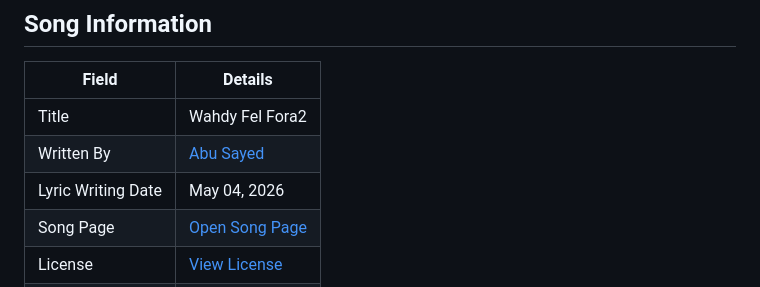
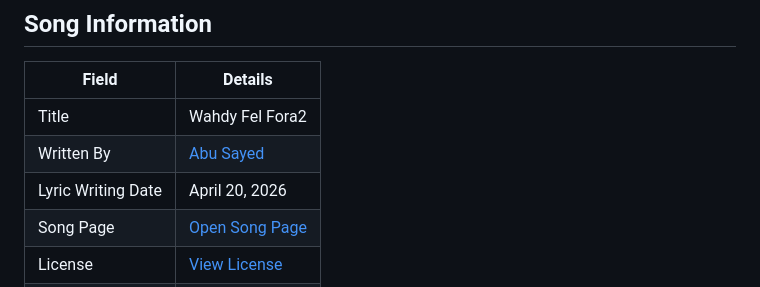
Before and after one commit to ImAbuSayed/wahdy-fel-fora2, a Markdown page: README.md, the part around the change. GitHub-like rendering.

Commit message:
docs: update public README

```diff
--- a/README.md
+++ b/README.md
@@ -10,7 +10,7 @@
 |-------|---------|
 | Title | Wahdy Fel Fora2 |
 | Written By | [Abu Sayed](https://abusayed.com.bd/) |
-| Lyric Writing Date | May 04, 2026 |
+| Lyric Writing Date | April 20, 2026 |
 | Song Page | [Open Song Page](https://imabusayed.github.io/wahdy-fel-fora2/) |
 | License | [View License](./LICENSE.md) |
 | Artist | Abu Sayed |
```
